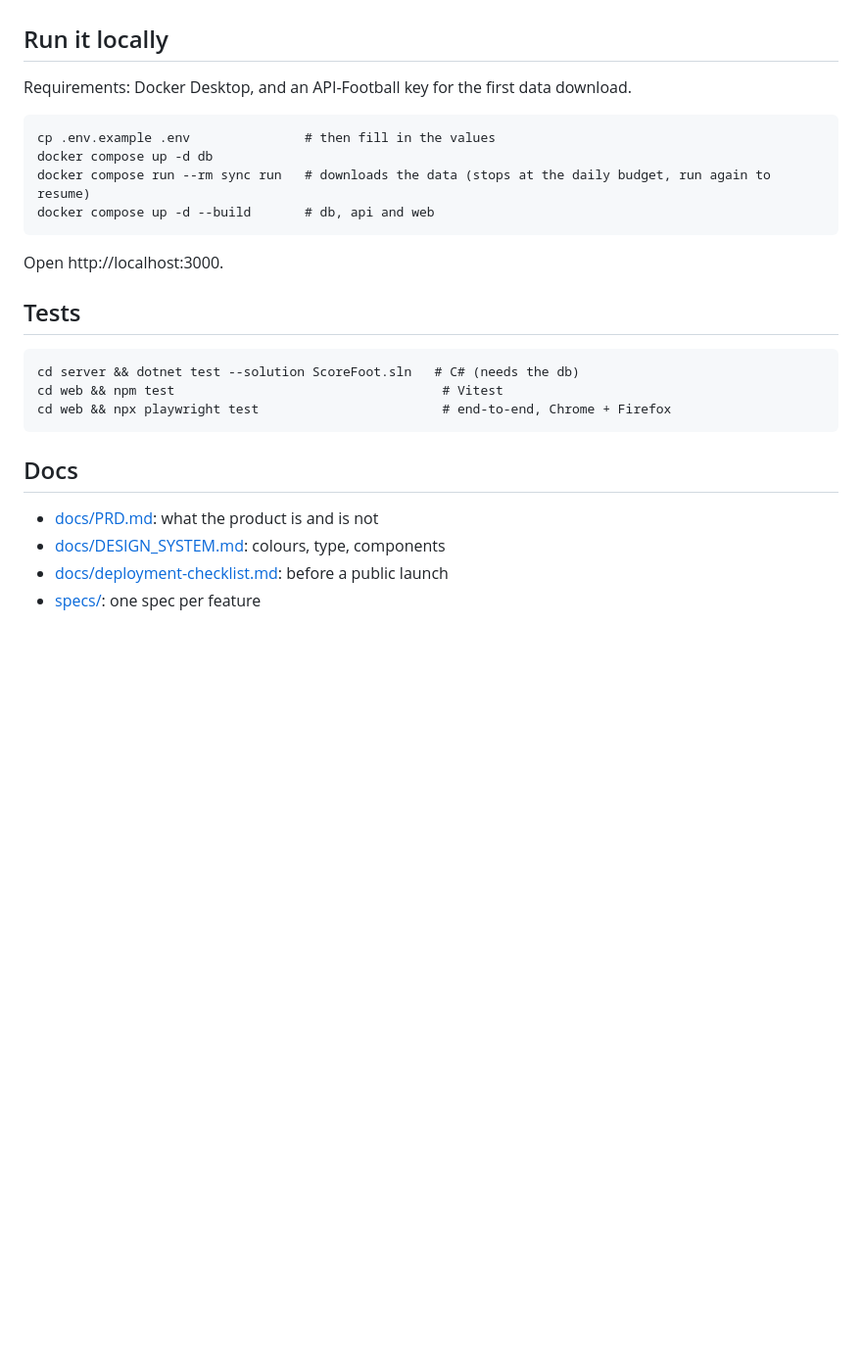
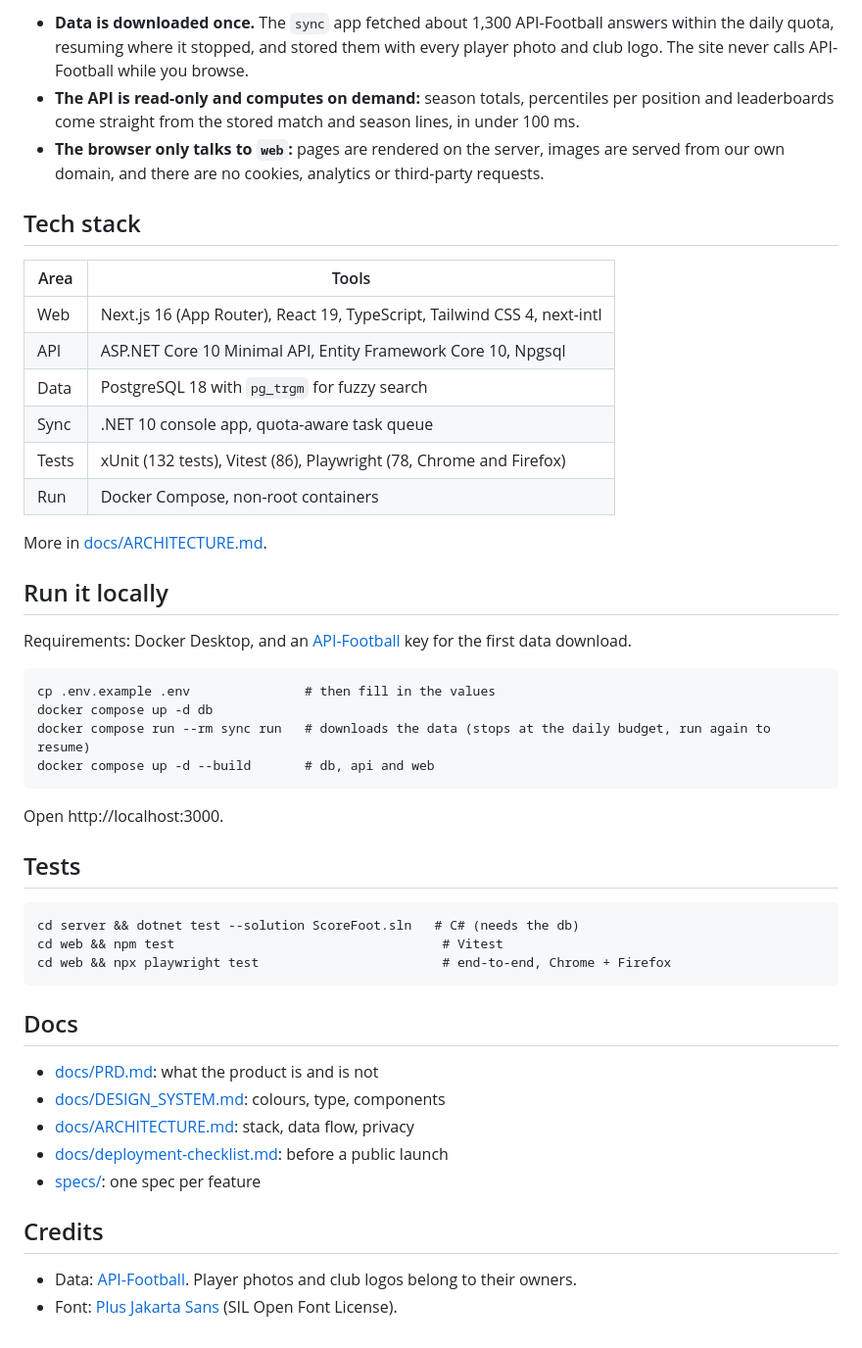
Before and after one commit to drakaull/scorefoot.gg, a Markdown page: README.md, the part around one of its changes. Shown at 98% size. GitHub-like rendering; blank space fills up the shorter version.

````diff
--- a/README.md
+++ b/README.md
@@ -22,6 +53,23 @@ See [docs/ARCHITECTURE.md](docs/ARCHITECTURE.md) for details.
+- **Data is downloaded once.** The `sync` app fetched about 1,300 API-Football answers within the daily quota, resuming where it stopped, and stored them with every player photo and club logo. The site never calls API-Football while you browse.
+- **The API is read-only and computes on demand:** season totals, percentiles per position and leaderboards come straight from the stored match and season lines, in under 100 ms.
+- **The browser only talks to `web`:** pages are rendered on the server, images are served from our own domain, and there are no cookies, analytics or third-party requests.
+
+## Tech stack
+
+| Area | Tools |
+|---|---|
+| Web | Next.js 16 (App Router), React 19, TypeScript, Tailwind CSS 4, next-intl |
+| API | ASP.NET Core 10 Minimal API, Entity Framework Core 10, Npgsql |
+| Data | PostgreSQL 18 with `pg_trgm` for fuzzy search |
+| Sync | .NET 10 console app, quota-aware task queue |
+| Tests | xUnit (132 tests), Vitest (86), Playwright (78, Chrome and Firefox) |
+| Run | Docker Compose, non-root containers |
+
+More in [docs/ARCHITECTURE.md](docs/ARCHITECTURE.md).
 
 ## Run it locally
-Requirements: Docker Desktop, and an API-Football key for the first data download.
+
+Requirements: Docker Desktop, and an [API-Football](https://www.api-football.com/) key for the first data download.
 
 ```
 cp .env.example .env               # then fill in the values
@@ -29,9 +77,11 @@ docker compose up -d db
 docker compose run --rm sync run   # downloads the data (stops at the daily budget, run again to resume)
 docker compose up -d --build       # db, api and web
 ```
+
 Open http://localhost:3000.
 
 ## Tests
+
 ```
 cd server && dotnet test --solution ScoreFoot.sln   # C# (needs the db)
 cd web && npm test                                   # Vitest
@@ -39,7 +89,14 @@ cd web && npx playwright test                        # end-to-end, Chrome + Fire
 ```
 
 ## Docs
+
 - [docs/PRD.md](docs/PRD.md): what the product is and is not
 - [docs/DESIGN_SYSTEM.md](docs/DESIGN_SYSTEM.md): colours, type, components
+- [docs/ARCHITECTURE.md](docs/ARCHITECTURE.md): stack, data flow, privacy
 - [docs/deployment-checklist.md](docs/deployment-checklist.md): before a public launch
 - [specs/](specs/): one spec per feature
+
+## Credits
+
+- Data: [API-Football](https://www.api-football.com/). Player photos and club logos belong to their owners.
+- Font: [Plus Jakarta Sans](https://github.com/tokotype/PlusJakartaSans) (SIL Open Font License).
````
Also changed, not shown: other parts of README.md (+45 -14 lines), docs/screenshots/club.png (added), docs/screenshots/compare.png (added), docs/screenshots/home.png (added), docs/screenshots/leaderboards.png (added), docs/screenshots/mobile.png (added), docs/screenshots/player.png (added).
